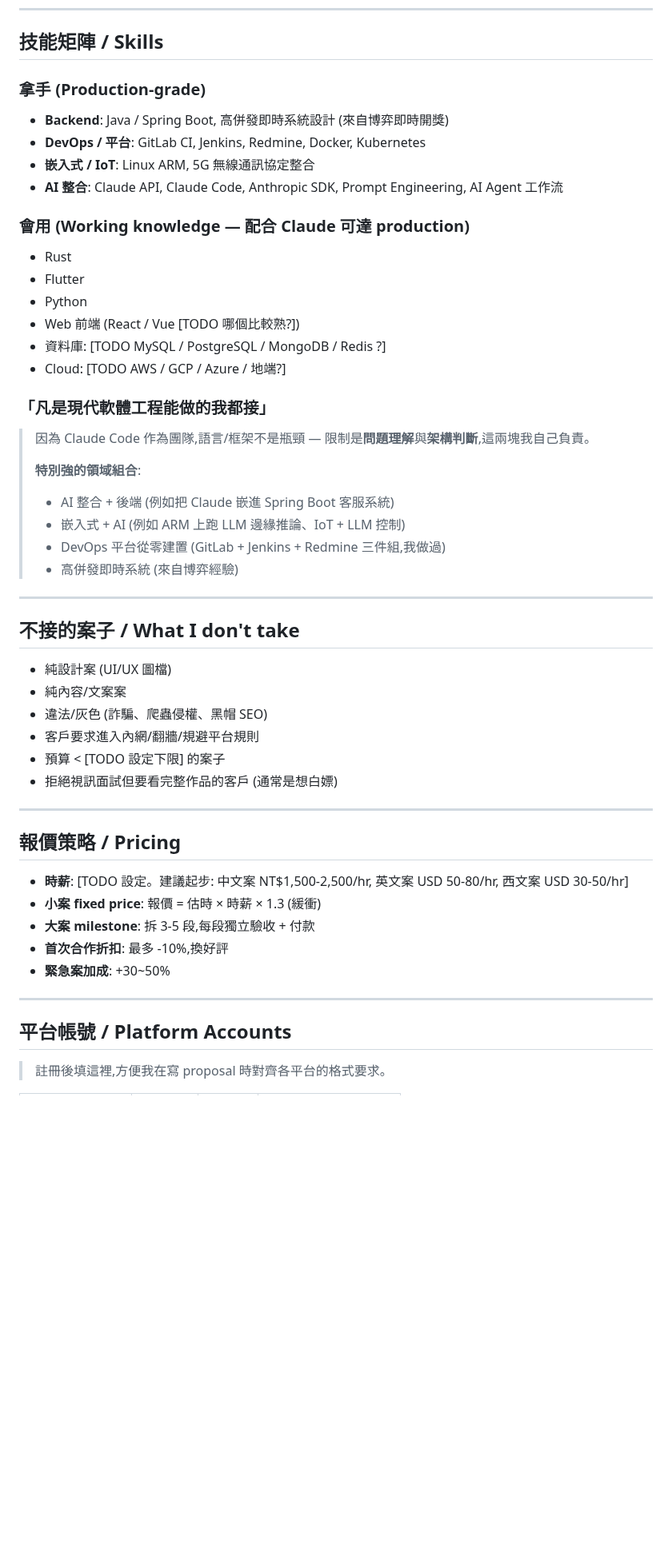
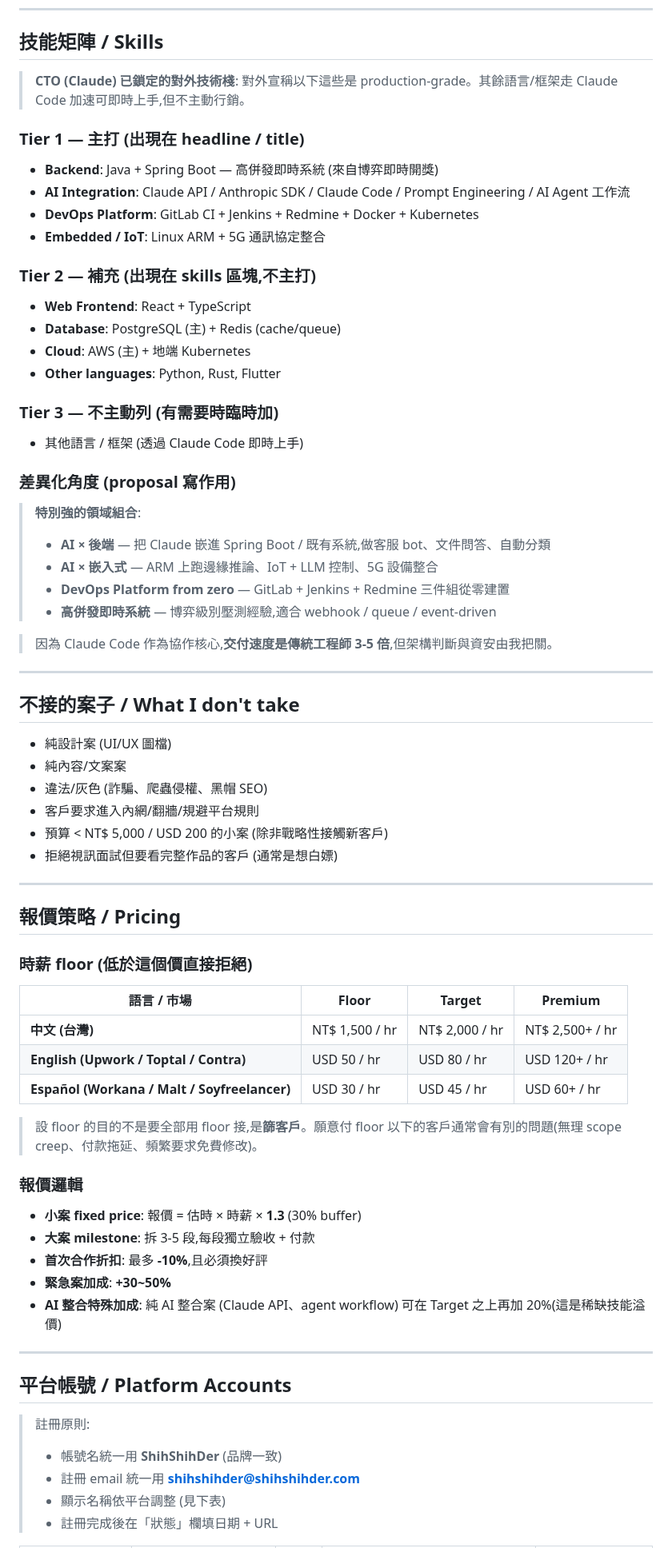
Before and after one commit to ShihShihDer/ButFun, a Markdown page: ops/profile.md, the part around one of its changes. Shown at 80% size. GitHub-like rendering; blank space fills up the shorter version.

```diff
--- a/ops/profile.md
+++ b/ops/profile.md
@@ -56,28 +69,32 @@
 
 ## 技能矩陣 / Skills
 
-### 拿手 (Production-grade)
-- **Backend**: Java / Spring Boot, 高併發即時系統設計 (來自博弈即時開獎)
-- **DevOps / 平台**: GitLab CI, Jenkins, Redmine, Docker, Kubernetes
-- **嵌入式 / IoT**: Linux ARM, 5G 無線通訊協定整合
-- **AI 整合**: Claude API, Claude Code, Anthropic SDK, Prompt Engineering, AI Agent 工作流
+> **CTO (Claude) 已鎖定的對外技術棧**: 對外宣稱以下這些是 production-grade。其餘語言/框架走 Claude Code 加速可即時上手,但不主動行銷。
 
-### 會用 (Working knowledge — 配合 Claude 可達 production)
-- Rust
-- Flutter
-- Python
-- Web 前端 (React / Vue [TODO 哪個比較熟?])
-- 資料庫: [TODO MySQL / PostgreSQL / MongoDB / Redis ?]
-- Cloud: [TODO AWS / GCP / Azure / 地端?]
+### Tier 1 — 主打 (出現在 headline / title)
+- **Backend**: Java + Spring Boot — 高併發即時系統 (來自博弈即時開獎)
+- **AI Integration**: Claude API / Anthropic SDK / Claude Code / Prompt Engineering / AI Agent 工作流
+- **DevOps Platform**: GitLab CI + Jenkins + Redmine + Docker + Kubernetes
+- **Embedded / IoT**: Linux ARM + 5G 通訊協定整合
 
-### 「凡是現代軟體工程能做的我都接」
-> 因為 Claude Code 作為團隊,語言/框架不是瓶頸 — 限制是**問題理解**與**架構判斷**,這兩塊我自己負責。
->
+### Tier 2 — 補充 (出現在 skills 區塊,不主打)
+- **Web Frontend**: React + TypeScript
+- **Database**: PostgreSQL (主) + Redis (cache/queue)
+- **Cloud**: AWS (主) + 地端 Kubernetes
+- **Other languages**: Python, Rust, Flutter
+
+### Tier 3 — 不主動列 (有需要時臨時加)
+- 其他語言 / 框架 (透過 Claude Code 即時上手)
+
+### 差異化角度 (proposal 寫作用)
+
 > **特別強的領域組合**:
-> - AI 整合 + 後端 (例如把 Claude 嵌進 Spring Boot 客服系統)
-> - 嵌入式 + AI (例如 ARM 上跑 LLM 邊緣推論、IoT + LLM 控制)
-> - DevOps 平台從零建置 (GitLab + Jenkins + Redmine 三件組,我做過)
-> - 高併發即時系統 (來自博弈經驗)
+> - **AI × 後端** — 把 Claude 嵌進 Spring Boot / 既有系統,做客服 bot、文件問答、自動分類
+> - **AI × 嵌入式** — ARM 上跑邊緣推論、IoT + LLM 控制、5G 設備整合
+> - **DevOps Platform from zero** — GitLab + Jenkins + Redmine 三件組從零建置
+> - **高併發即時系統** — 博弈級別壓測經驗,適合 webhook / queue / event-driven
+
+> 因為 Claude Code 作為協作核心,**交付速度是傳統工程師 3-5 倍**,但架構判斷與資安由我把關。
 
 ---
 
@@ -87,22 +104,38 @@
 - 純內容/文案案
 - 違法/灰色 (詐騙、爬蟲侵權、黑帽 SEO)
 - 客戶要求進入內網/翻牆/規避平台規則
-- 預算 < [TODO 設定下限] 的案子
+- 預算 < NT$ 5,000 / USD 200 的小案 (除非戰略性接觸新客戶)
 - 拒絕視訊面試但要看完整作品的客戶 (通常是想白嫖)
 
 ---
 
 ## 報價策略 / Pricing
 
-- **時薪**: [TODO 設定。建議起步: 中文案 NT$1,500-2,500/hr, 英文案 USD 50-80/hr, 西文案 USD 30-50/hr]
-- **小案 fixed price**: 報價 = 估時 × 時薪 × 1.3 (緩衝)
+### 時薪 floor (低於這個價直接拒絕)
+
+| 語言 / 市場 | Floor | Target | Premium |
+|---|---|---|---|
+| **中文 (台灣)** | NT$ 1,500 / hr | NT$ 2,000 / hr | NT$ 2,500+ / hr |
+| **English (Upwork / Toptal / Contra)** | USD 50 / hr | USD 80 / hr | USD 120+ / hr |
+| **Español (Workana / Malt / Soyfreelancer)** | USD 30 / hr | USD 45 / hr | USD 60+ / hr |
+
+> 設 floor 的目的不是要全部用 floor 接,是**篩客戶**。願意付 floor 以下的客戶通常會有別的問題(無理 scope creep、付款拖延、頻繁要求免費修改)。
+
+### 報價邏輯
+
+- **小案 fixed price**: 報價 = 估時 × 時薪 × **1.3** (30% buffer)
 - **大案 milestone**: 拆 3-5 段,每段獨立驗收 + 付款
-- **首次合作折扣**: 最多 -10%,換好評
-- **緊急案加成**: +30~50%
+- **首次合作折扣**: 最多 **-10%**,且必須換好評
+- **緊急案加成**: **+30~50%**
+- **AI 整合特殊加成**: 純 AI 整合案 (Claude API、agent workflow) 可在 Target 之上再加 20%(這是稀缺技能溢價)
 
 ---
 
 ## 平台帳號 / Platform Accounts
 
-> 註冊後填這裡,方便我在寫 proposal 時對齊各平台的格式要求。
+> 註冊原則:
+> - 帳號名統一用 **ShihShihDer** (品牌一致)
+> - 註冊 email 統一用 **shihshihder@shihshihder.com**
+> - 顯示名稱依平台調整 (見下表)
+> - 註冊完成後在「狀態」欄填日期 + URL
 
```
Also changed, not shown: other parts of ops/profile.md (+37 -21 lines), ops/bios.md (added, +416 -0 lines).
